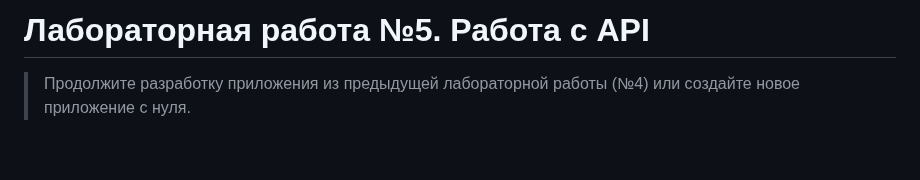
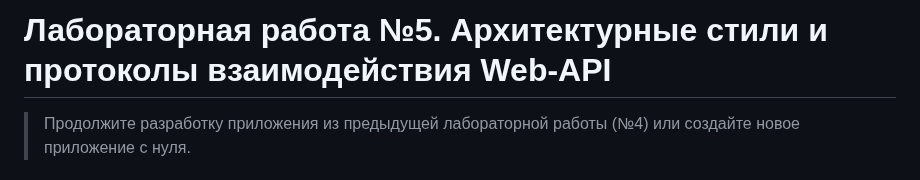
Before and after one commit to MSU-Courses/development-server-side-applications, a Markdown page: Lab/05_API/readme.md, the part around the change. GitHub-like rendering; blank space fills up the shorter version.

Commit message:
fix: update title in README for Lab 5 to reflect focus on Web-API architectural styles

```diff
--- a/Lab/05_API/readme.md
+++ b/Lab/05_API/readme.md
@@ -1,4 +1,4 @@
-# Лабораторная работа №5. Работа с API
+# Лабораторная работа №5. Архитектурные стили и протоколы взаимодействия Web-API
 
 > Продолжите разработку приложения из предыдущей лабораторной работы (№4) или создайте новое приложение с нуля.
 
```
